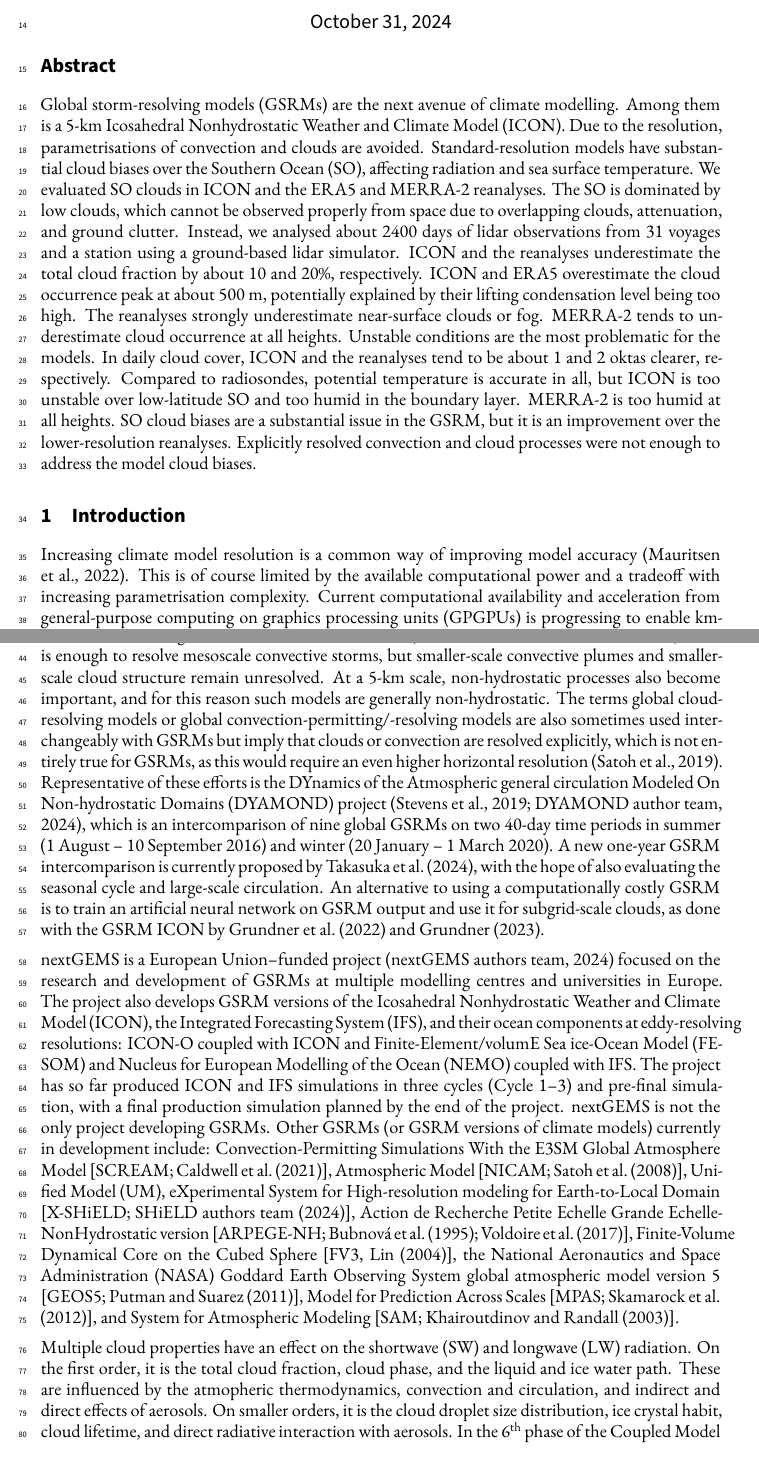
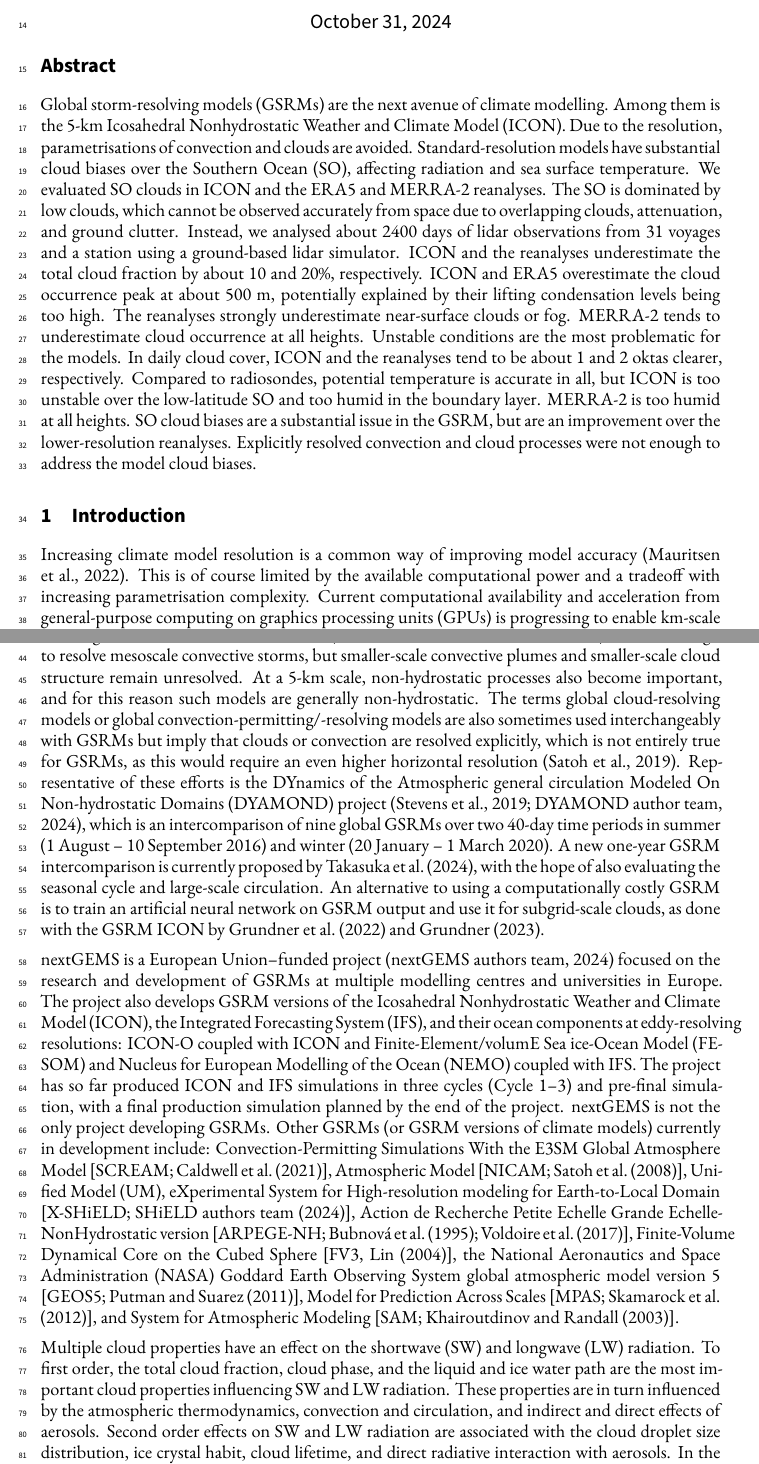
Before and after one commit to peterkuma/icon-so-2024-paper, a LaTeX document (manuscript.tex): two parts of pages 1 and 2 of 32, joined at a grey line, cut so that both start at the same text. Compiled offline with XeLaTeX.

Commit message:
Update on Overleaf.

```diff
--- a/manuscript.tex
+++ b/manuscript.tex
@@ -96,25 +96,25 @@ $^\mathsf{5}$Australian Antarctic Division, Kingston, Tasmania, Australia; Austr
 \section*{Abstract}
 
 Global storm-resolving models (GSRMs) are the next avenue of climate modelling.
-Among them is a 5-km Icosahedral Nonhydrostatic Weather and Climate Model
+Among them is the 5-km Icosahedral Nonhydrostatic Weather and Climate Model
 (ICON). Due to the resolution, parametrisations of convection and clouds are
 avoided. Standard-resolution models have substantial cloud biases over the
 Southern Ocean (SO), affecting radiation and sea surface temperature.  We
 evaluated SO clouds in ICON and the ERA5 and MERRA-2 reanalyses.  The SO is
-dominated by low clouds, which cannot be observed properly from space due to
+dominated by low clouds, which cannot be observed accurately from space due to
 overlapping clouds, attenuation, and ground clutter.  Instead, we analysed
 about 2400 days of lidar observations from 31 voyages and a station using a
 ground-based lidar simulator.  ICON and the reanalyses underestimate the total
 cloud fraction by about 10 and 20\%, respectively. ICON and ERA5 overestimate
 the cloud occurrence peak at about 500 m, potentially explained by their
-lifting condensation level being too high.  The reanalyses strongly
+lifting condensation levels being too high.  The reanalyses strongly
 underestimate near-surface clouds or fog.  MERRA-2 tends to underestimate cloud
 occurrence at all heights. Unstable conditions are the most problematic for the
 models. In daily cloud cover, ICON and the reanalyses tend to be about 1 and 2
 oktas clearer, respectively. Compared to radiosondes, potential temperature is
-accurate in all, but ICON is too unstable over low-latitude SO and too humid in
+accurate in all, but ICON is too unstable over the low-latitude SO and too humid in
 the boundary layer. MERRA-2 is too humid at all heights. SO cloud biases are a
-substantial issue in the GSRM, but it is an improvement over the
+substantial issue in the GSRM, but are an improvement over the
 lower-resolution reanalyses. Explicitly resolved convection and cloud processes
 were not enough to address the model cloud biases.
 
@@ -125,7 +125,7 @@ Increasing climate model resolution is a common way of improving model accuracy
 \citep{mauritsen2022}. This is of course limited by the available computational
 power and a tradeoff with increasing parametrisation complexity. Current
 computational availability and acceleration from general-purpose computing on
-graphics processing units (GPGPUs) is progressing to enable km-scale (also
+graphics processing units (GPUs) is progressing to enable km-scale (also
 called k-scale) Earth system models (ESMs) and coupled atmosphere--ocean
 general circulation models (AOGCMs) in research conditions today and
 operationally in the forthcoming years. Therefore, it represents a natural
@@ -143,7 +143,7 @@ this would require an even higher horizontal resolution \citep{satoh2019}.
 Representative of these efforts is the DYnamics of the Atmospheric general
 circulation Modeled On Non-hydrostatic Domains (DYAMOND) project
 \citep{stevens2019,dyamond}, which is an intercomparison of nine global GSRMs
-on two 40-day time periods in summer (1 August -- 10 September 2016) and winter
+over two 40-day time periods in summer (1 August -- 10 September 2016) and winter
 (20 January -- 1 March 2020). A new one-year GSRM intercomparison is currently
 proposed by \cite{takasuka2024}, with the hope of also evaluating the seasonal
 cycle and large-scale circulation.  An alternative to using a computationally
@@ -175,10 +175,10 @@ Sphere [FV3, \cite{lin2004}], the National Aeronautics and Space Administration
 \cite{khairoutdinov2003}].
 
 Multiple cloud properties have an effect on the shortwave (SW) and longwave
-(LW) radiation. On the first order, it is the total cloud fraction, cloud
-phase, and the liquid and ice water path. These are influenced by the
-atmopheric thermodynamics, convection and circulation, and indirect and direct
-effects of aerosols. On smaller orders, it is the cloud droplet size
+(LW) radiation. To first order, the total cloud fraction, cloud
+phase, and the liquid and ice water path are the most important cloud properties influencing SW and LW radiation. These properties are  in turn influenced by the
+atmospheric thermodynamics, convection and circulation, and indirect and direct
+effects of aerosols. Second order effects on SW and LW radiation are associated with the cloud droplet size
 distribution, ice crystal habit, cloud lifetime, and direct radiative
 interaction with aerosols.  In the 6$^\mathrm{th}$ phase of the Coupled Model
 Intercomparison Project [CMIP6; \cite{eyring2016}], the cloud feedback has
```
Also changed, not shown: manuscript.tex (38 more changed lines).
